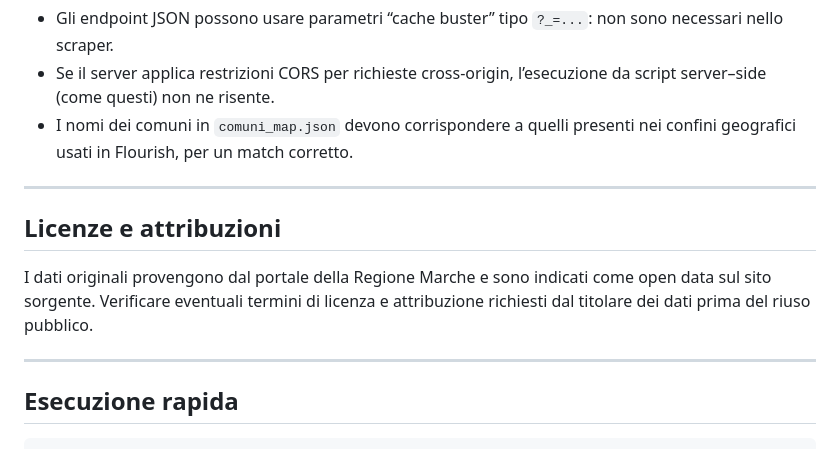
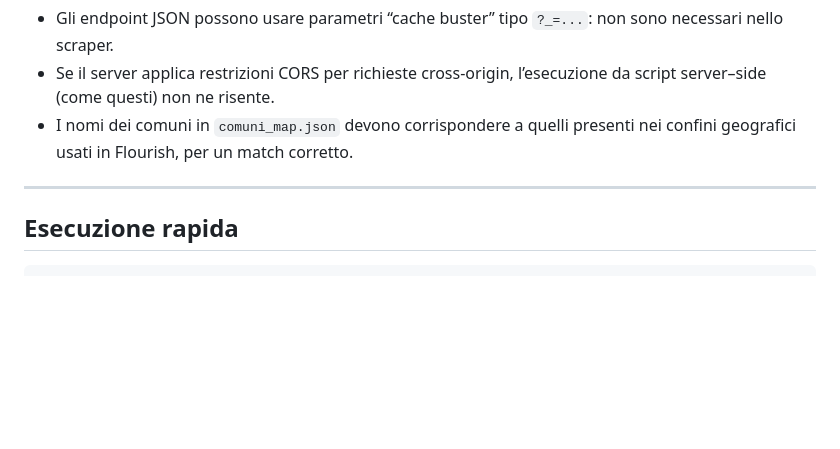
Before and after one commit to davidoffdado/elezioni-marche, a Markdown page: README.md, the part around one of its changes. Rendered like a GitHub page; blank space fills up the shorter version.

```diff
--- a/README.md
+++ b/README.md
@@ -184,14 +184,6 @@ Nota: i numeri riportati sopra sono a solo scopo illustrativo. Fare riferimento
 
 <hr/>
 
-<h2>Licenze e attribuzioni</h2>
-
-<p>
-I dati originali provengono dal portale della Regione Marche e sono indicati come open data sul sito sorgente. Verificare eventuali termini di licenza e attribuzione richiesti dal titolare dei dati prima del riuso pubblico.
-</p>
-
-<hr/>
-
 <h2>Esecuzione rapida</h2>
 
 <pre><code># 1) Genera il mapping comuni
```
Also changed, not shown: other parts of README.md (+5 -9 lines).
